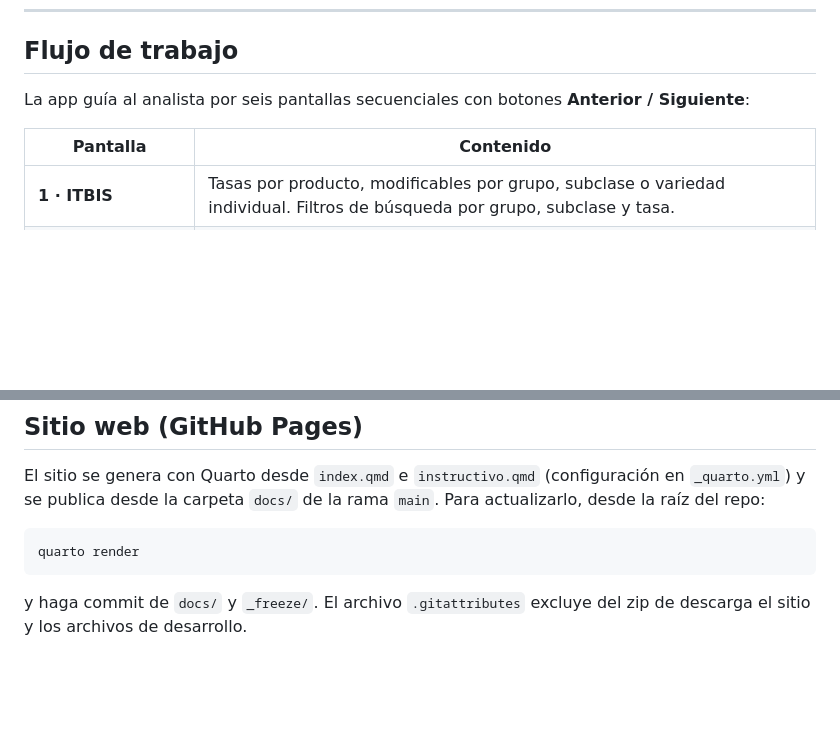
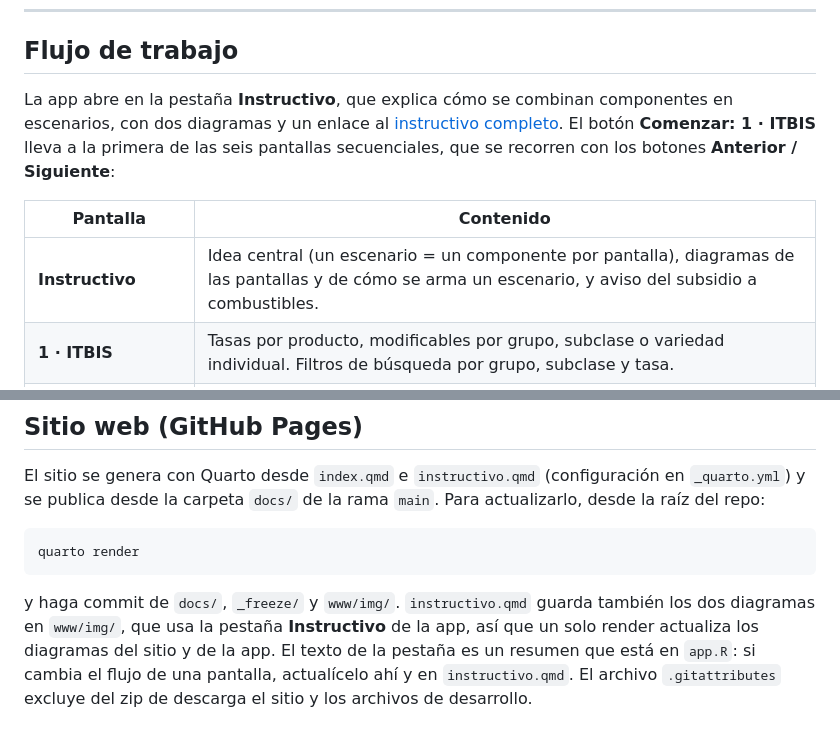
Before and after one commit to renatovargas/simfi-rd, a Markdown page: README.md, 2 parts joined by grey strips. Rendered like a GitHub page; blank space fills up the shorter version.

Commit message:
README: pestaña Instructivo y diagramas en www/img

````diff
--- a/README.md
+++ b/README.md
@@ -52,10 +52,11 @@ shiny::runApp("app.R")
 
 ## Flujo de trabajo
 
-La app guía al analista por seis pantallas secuenciales con botones **Anterior / Siguiente**:
+La app abre en la pestaña **Instructivo**, que explica cómo se combinan componentes en escenarios, con dos diagramas y un enlace al [instructivo completo](https://renatovargas.github.io/simfi-rd/instructivo.html). El botón **Comenzar: 1 · ITBIS** lleva a la primera de las seis pantallas secuenciales, que se recorren con los botones **Anterior / Siguiente**:
 
 | Pantalla | Contenido |
 |----------|-----------|
+| **Instructivo** | Idea central (un escenario = un componente por pantalla), diagramas de las pantallas y de cómo se arma un escenario, y aviso del subsidio a combustibles. |
 | **1 · ITBIS** | Tasas por producto, modificables por grupo, subclase o variedad individual. Filtros de búsqueda por grupo, subclase y tasa. |
 | **2 · Renta** | Escala del ISR personal: opcional, personalizable por tramos (límites y tasas). |
 | **3 · Subsidio** | Subsidio eléctrico (opcional, por distribuidora: bloques y tarifas) y subsidio a combustibles (opcional: RD$/galón por combustible, período y precios). |
@@ -87,4 +88,4 @@ El sitio se genera con Quarto desde `index.qmd` e `instructivo.qmd` (configuraci
 quarto render
 ```
 
-y haga commit de `docs/` y `_freeze/`. El archivo `.gitattributes` excluye del zip de descarga el sitio y los archivos de desarrollo.
+y haga commit de `docs/`, `_freeze/` y `www/img/`. `instructivo.qmd` guarda también los dos diagramas en `www/img/`, que usa la pestaña **Instructivo** de la app, así que un solo render actualiza los diagramas del sitio y de la app. El texto de la pestaña es un resumen que está en `app.R`: si cambia el flujo de una pantalla, actualícelo ahí y en `instructivo.qmd`. El archivo `.gitattributes` excluye del zip de descarga el sitio y los archivos de desarrollo.
````
